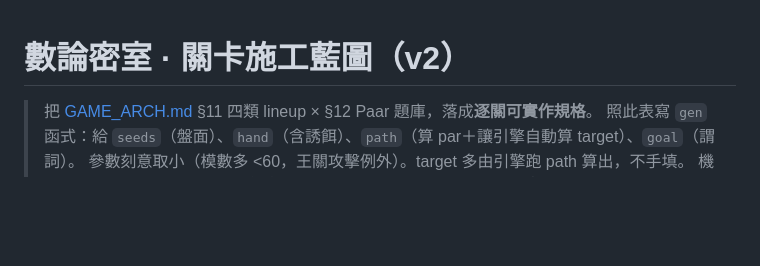
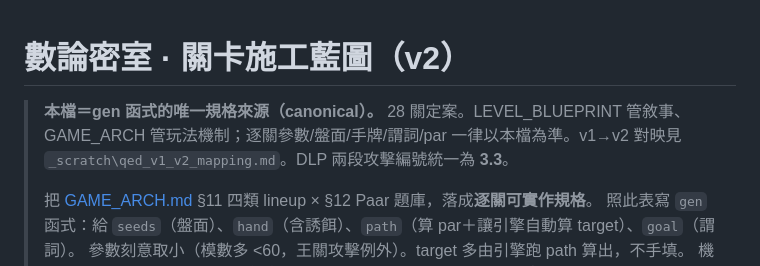
Before and after one commit to WilliamLu1218and0630/qed-lab, a Markdown page: LEVEL_SPEC.md, the part around the change. Rendered like a GitHub page; blank space fills up the shorter version.

```diff
--- a/LEVEL_SPEC.md
+++ b/LEVEL_SPEC.md
@@ -1,5 +1,7 @@
 # 數論密室 · 關卡施工藍圖（v2）
 
+> **本檔＝gen 函式的唯一規格來源（canonical）。** 28 關定案。LEVEL_BLUEPRINT 管敘事、GAME_ARCH 管玩法機制；逐關參數/盤面/手牌/謂詞/par 一律以本檔為準。v1→v2 對映見 `_scratch\qed_v1_v2_mapping.md`。DLP 兩段攻擊編號統一為 **3.3**。
+>
 > 把 [GAME_ARCH.md](GAME_ARCH.md) §11 四類 lineup × §12 Paar 題庫，落成**逐關可實作規格**。
 > 照此表寫 `gen` 函式：給 `seeds`（盤面）、`hand`（含誘餌）、`path`（算 par＋讓引擎自動算 target）、`goal`（謂詞）。
 > 參數刻意取小（模數多 <60，王關攻擊例外）。target 多由引擎跑 path 算出，不手填。
```
Also changed, not shown: GAME_ARCH.md (+2 -0 lines), LEVEL_BLUEPRINT.md (+3 -0 lines).
